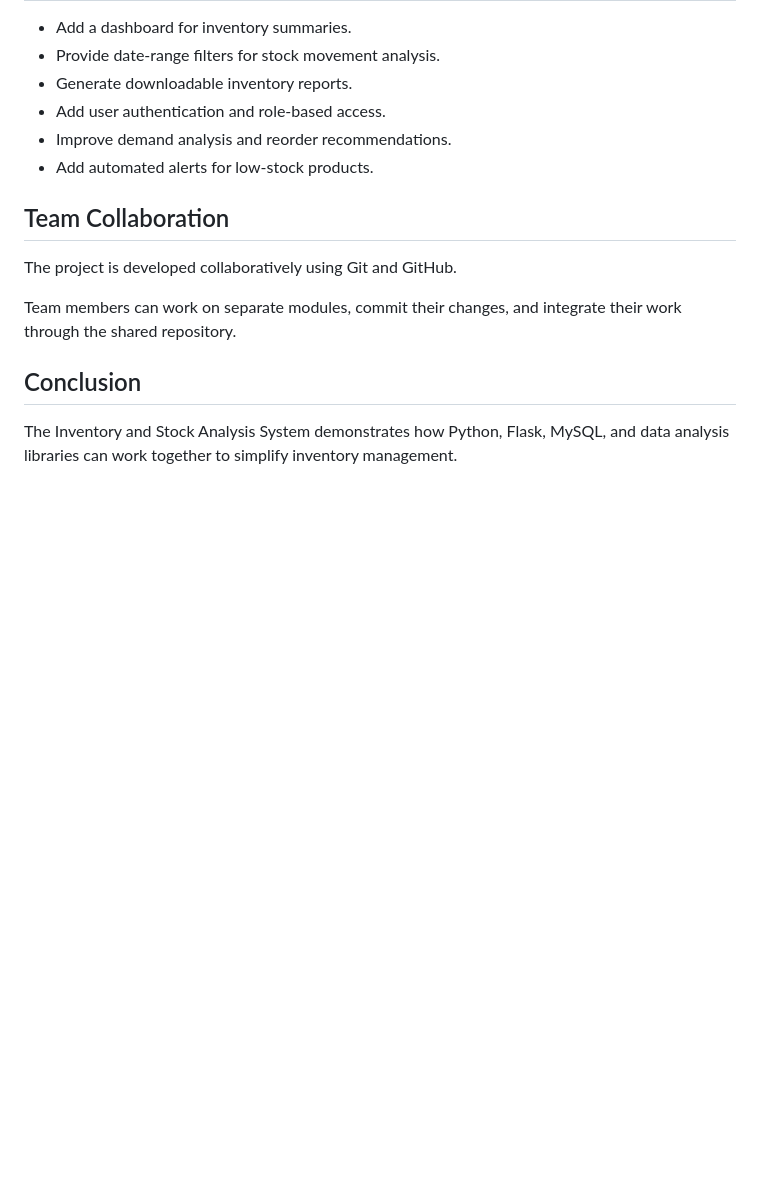
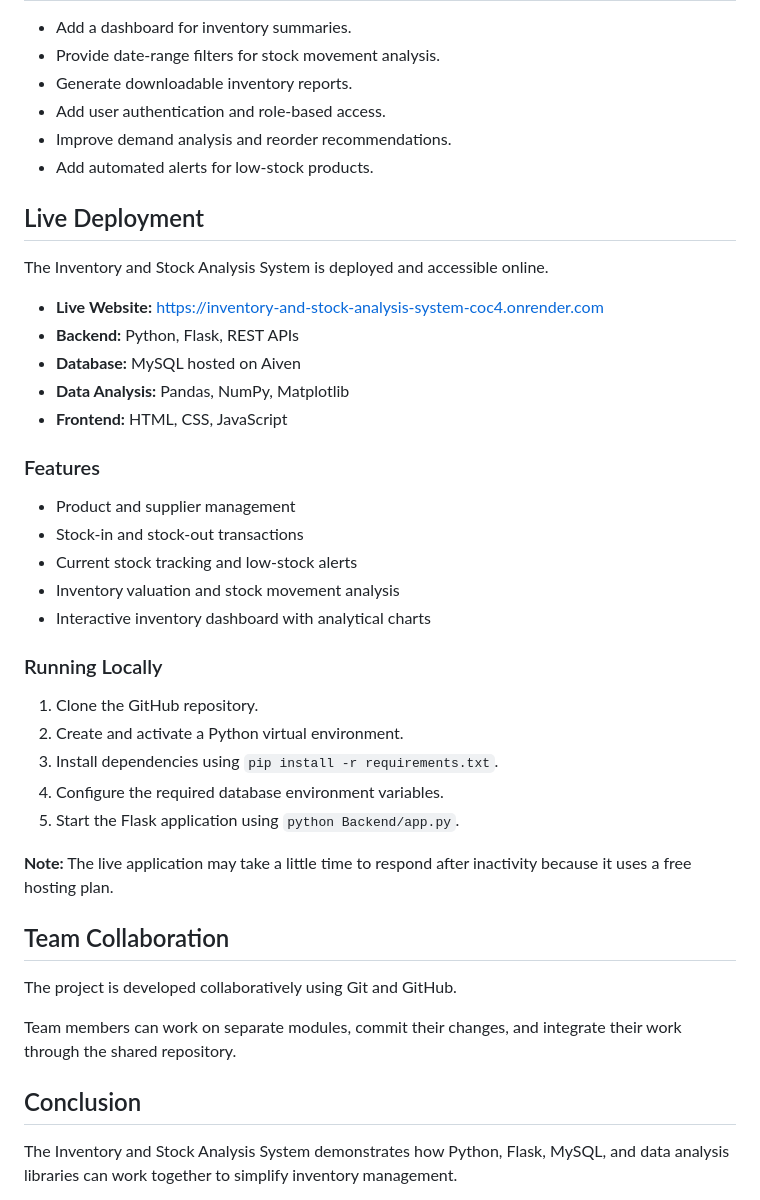
Before and after one commit to ksdinesh0608-ksl/Inventory_and_stock_analysis_system, a Markdown page: README.md, the part around the change. GitHub-like rendering; blank space fills up the shorter version.

Commit message:
Update README with deployment and features details
Added live deployment information, features, and local running instructions for the Inventory and Stock Analysis System.

```diff
--- a/README.md
+++ b/README.md
@@ -332,6 +332,33 @@ Reorder recommendations are based on configured stock thresholds. The system doe
 - Improve demand analysis and reorder recommendations.
 - Add automated alerts for low-stock products.
 
+## Live Deployment
+
+The Inventory and Stock Analysis System is deployed and accessible online.
+
+- **Live Website:** https://inventory-and-stock-analysis-system-coc4.onrender.com
+- **Backend:** Python, Flask, REST APIs
+- **Database:** MySQL hosted on Aiven
+- **Data Analysis:** Pandas, NumPy, Matplotlib
+- **Frontend:** HTML, CSS, JavaScript
+
+### Features
+
+- Product and supplier management
+- Stock-in and stock-out transactions
+- Current stock tracking and low-stock alerts
+- Inventory valuation and stock movement analysis
+- Interactive inventory dashboard with analytical charts
+
+### Running Locally
+
+1. Clone the GitHub repository.
+2. Create and activate a Python virtual environment.
+3. Install dependencies using `pip install -r requirements.txt`.
+4. Configure the required database environment variables.
+5. Start the Flask application using `python Backend/app.py`.
+
+**Note:** The live application may take a little time to respond after inactivity because it uses a free hosting plan.
 ## Team Collaboration
 
 The project is developed collaboratively using Git and GitHub.
```
